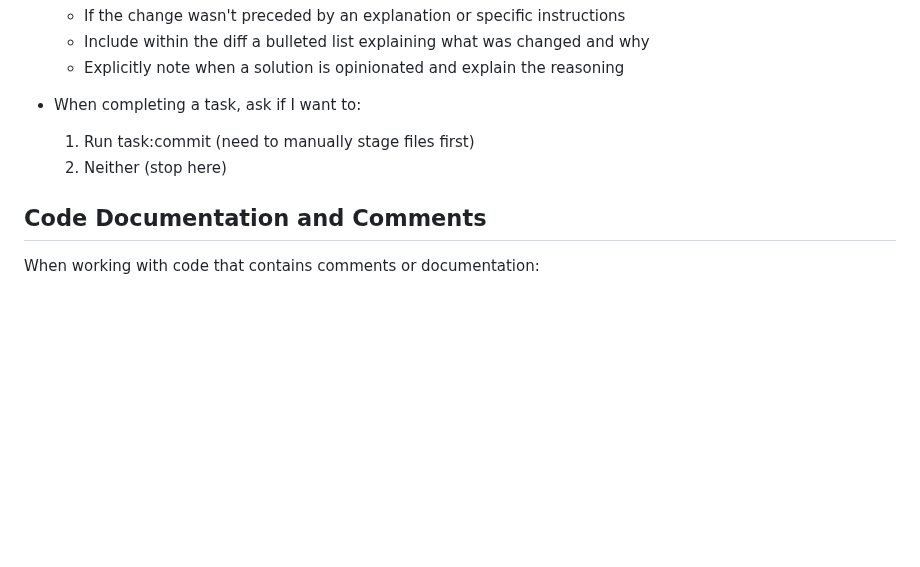
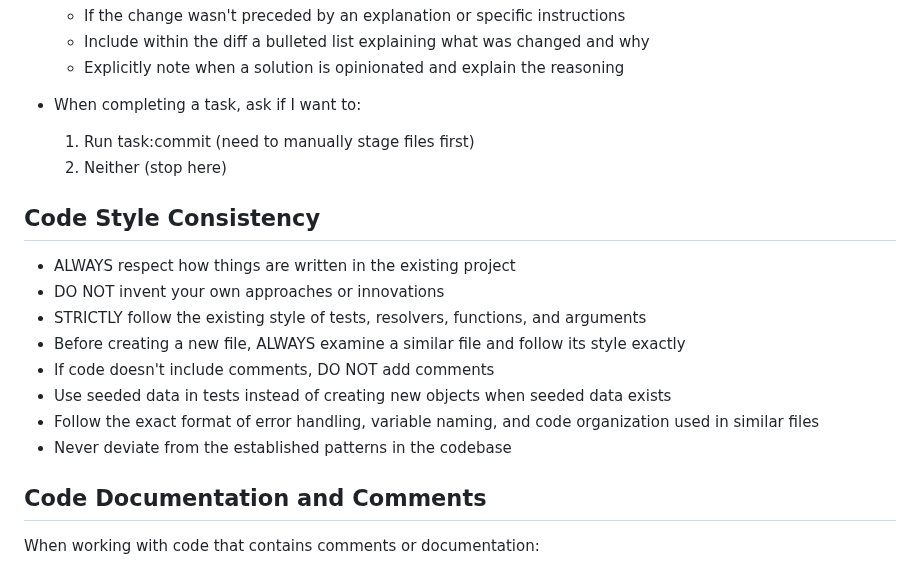
Before and after one commit to steadycursor/steadystart, a Markdown page: CLAUDE.md, the part around the change. GitHub-like rendering; blank space fills up the shorter version.

Commit message:
[claude] enforce strict adherence to existing project code patterns

```diff
--- a/CLAUDE.md
+++ b/CLAUDE.md
@@ -55,6 +55,17 @@ This file contains project-specific instructions that Claude should read at the
   1. Run task:commit (need to manually stage files first)
   2. Neither (stop here)
 
+## Code Style Consistency
+
+- ALWAYS respect how things are written in the existing project
+- DO NOT invent your own approaches or innovations
+- STRICTLY follow the existing style of tests, resolvers, functions, and arguments
+- Before creating a new file, ALWAYS examine a similar file and follow its style exactly
+- If code doesn't include comments, DO NOT add comments
+- Use seeded data in tests instead of creating new objects when seeded data exists
+- Follow the exact format of error handling, variable naming, and code organization used in similar files
+- Never deviate from the established patterns in the codebase
+
 ## Code Documentation and Comments
 
 When working with code that contains comments or documentation:
```
